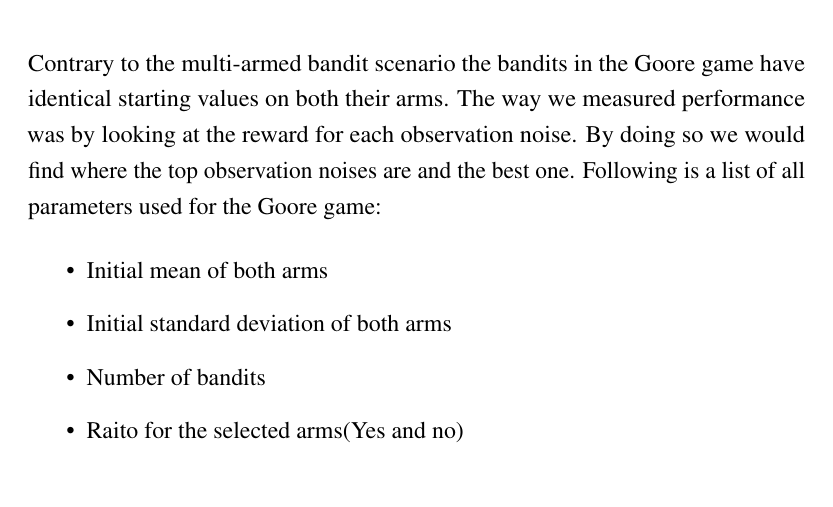
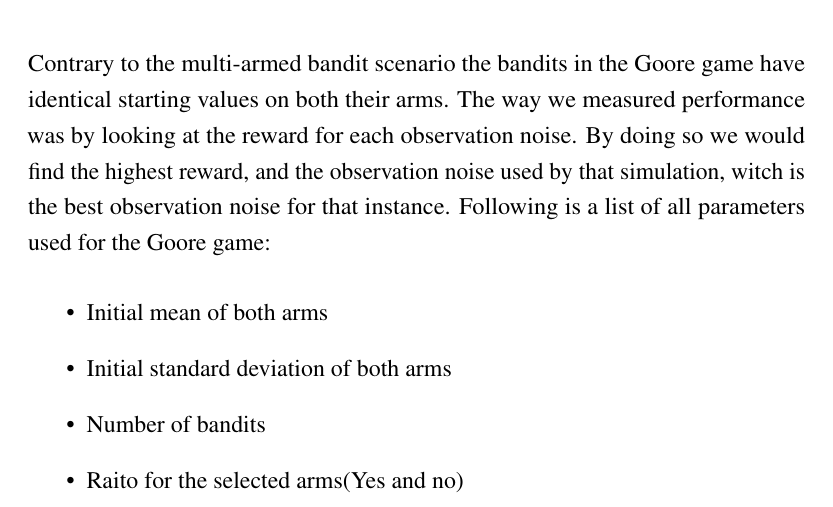
Before and after one commit to zkf/noisy, a LaTeX document (report/report.tex, which reads report/solution.tex): part of page 19 of 28, cut so that both start at the same text. Compiled offline with pdfLaTeX.

Commit message:
Fixed some senteces

```diff
--- a/report/solution.tex
+++ b/report/solution.tex
@@ -52,8 +52,8 @@ Last, the number of times the best arm is selected at any given time can be an i
 \section{Goore Game}
 Contrary to the multi-armed bandit scenario the bandits in the Goore game have identical starting
 values on both their arms. The way we measured performance was by looking at the reward for each observation
-noise. By doing so we would find where the top observation noises are and the best one.
-Following is a list of all parameters used for the Goore game:
+noise. By doing so we would find the highest reward, and the observation noise used by that simulation, witch
+is the best observation noise for that instance. Following is a list of all parameters used for the Goore game:
 \begin{itemize}
 \item Initial mean of both arms
 \item Initial standard deviation of both arms
```
